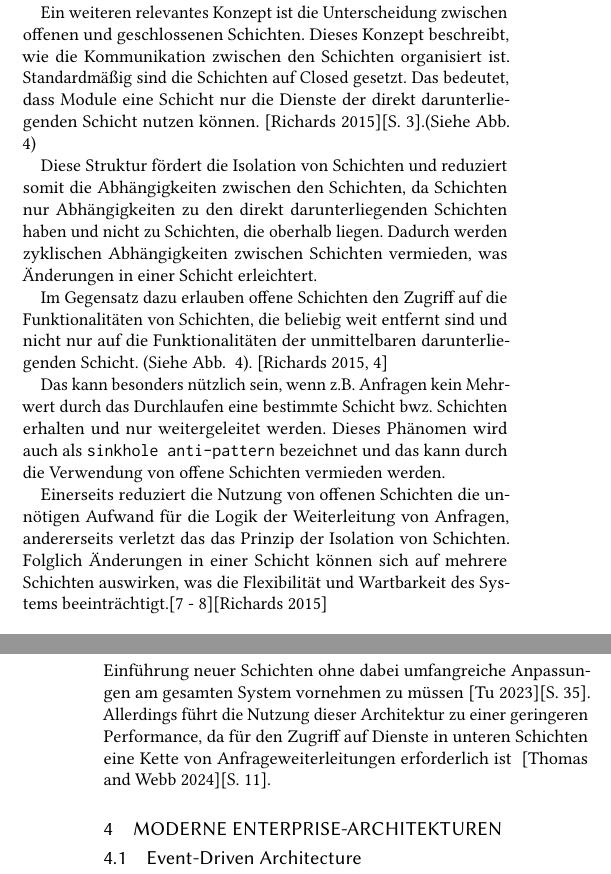
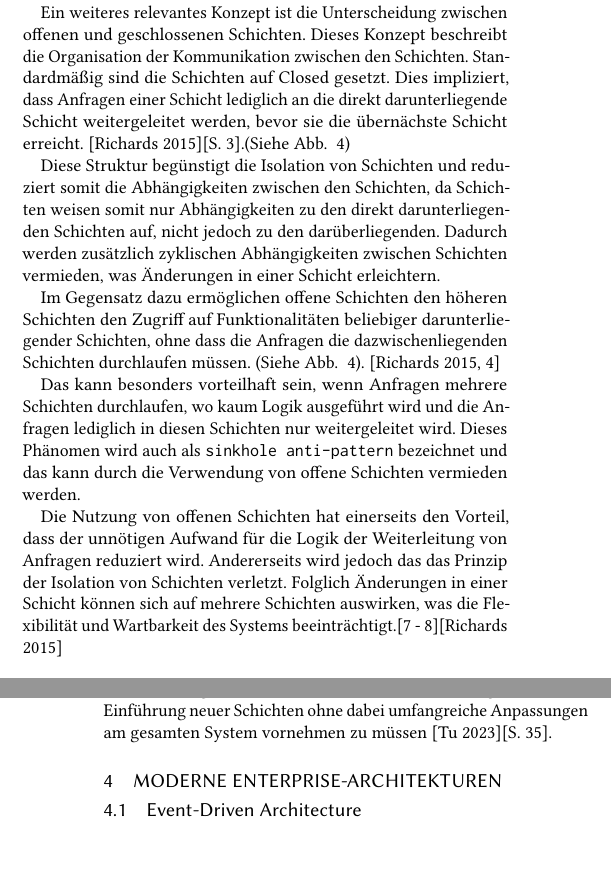
Before and after one commit to Beleg-6-EAP/Belegarbeit, a LaTeX paper (src/main.tex): two parts of the columns of pages 2 and 3 of 4, joined at a grey line, cut so that both start at the same text. Compiled offline with pdfLaTeX.

Commit message:
mono-layered: better text

```diff
--- a/src/main.tex
+++ b/src/main.tex
@@ -207,31 +207,32 @@ um Daten bereitzustellen oder die Ergebnisse entweder an die Presentation-Layer
     \label{fig:layered}
 \end{figure}
 
-Ein zentrales Prinzip der Layered Architecture ist der Isolation von Schichten besagt, dass die Kommunikation
-zwischen Schichten ausschließlich über definierte Schnittstellen erfolgen sollte.
-Dadurch wirken sich Änderungen in einer Schicht nur auf die Schicht selbst sowie höchstens auf eine andere Schicht aus. \cite[10]{layered}
+Ein zentrales Prinzip der Layered Architecture ist der Isolation von Schichten (Englisch \textit{layers of isolation}).
+Demnach erfolg die Kommunikation zwischen Schichten ausschließlich über definierte Schnittstellen.
+\cite[10]{layered}
 
-Ein weiteren relevantes Konzept ist die Unterscheidung zwischen offenen und geschlossenen Schichten.
-Dieses Konzept beschreibt, wie die Kommunikation zwischen den Schichten organisiert ist.
+Ein weiteres relevantes Konzept ist die Unterscheidung zwischen offenen und geschlossenen Schichten.
+Dieses Konzept beschreibt die Organisation der Kommunikation zwischen den Schichten.
 Standardmäßig sind die Schichten auf Closed gesetzt.
-Das bedeutet, dass Module eine Schicht nur die Dienste der direkt darunterliegenden Schicht nutzen können.
+Dies impliziert, dass Anfragen einer Schicht lediglich an die direkt darunterliegende Schicht weitergeleitet werden,
+bevor sie die übernächste Schicht erreicht.
 \cite{layered}[S. 3].(Siehe Abb. ~\ref{fig:layered-request-flow})
 
-Diese Struktur fördert die Isolation von Schichten und reduziert somit die Abhängigkeiten zwischen den Schichten, da
- Schichten nur Abhängigkeiten zu den direkt darunterliegenden Schichten haben und nicht zu Schichten, die oberhalb liegen.
-Dadurch werden zyklischen Abhängigkeiten zwischen Schichten vermieden, was Änderungen in einer Schicht erleichtert.
+Diese Struktur begünstigt die Isolation von Schichten und reduziert somit die Abhängigkeiten zwischen den Schichten, da
+ Schichten weisen somit nur Abhängigkeiten zu den direkt darunterliegenden Schichten auf, nicht jedoch zu den darüberliegenden.
+Dadurch werden zusätzlich zyklischen Abhängigkeiten zwischen Schichten vermieden, was Änderungen in einer Schicht erleichtern.
 
-Im Gegensatz dazu erlauben offene Schichten den Zugriff auf die Funktionalitäten von Schichten, die beliebig
-weit entfernt sind und nicht nur auf die Funktionalitäten der unmittelbaren darunterliegenden Schicht.
+Im Gegensatz dazu ermöglichen offene Schichten den höheren Schichten den Zugriff auf Funktionalitäten
+beliebiger darunterliegender Schichten, ohne dass die Anfragen die dazwischenliegenden Schichten durchlaufen müssen.
 (Siehe Abb. ~\ref{fig:layered-request-flow}). \cite[4]{layered}
 
-Das kann besonders nützlich sein, wenn z.B. Anfragen kein Mehrwert durch das
-Durchlaufen eine bestimmte Schicht bwz. Schichten erhalten und nur weitergeleitet werden.
+Das kann besonders vorteilhaft sein, wenn Anfragen mehrere Schichten durchlaufen,
+wo kaum Logik ausgeführt wird und die Anfragen lediglich in diesen Schichten nur weitergeleitet wird.
 Dieses Phänomen wird auch als \texttt{sinkhole anti-pattern} bezeichnet und das kann durch die
 Verwendung von offene Schichten vermieden werden.
 
-Einerseits reduziert die Nutzung von offenen Schichten die unnötigen Aufwand für die Logik der Weiterleitung von Anfragen,
- andererseits verletzt das das Prinzip der Isolation von Schichten.
+Die Nutzung von offenen Schichten hat einerseits den Vorteil, dass der unnötigen Aufwand für die Logik der Weiterleitung von Anfragen reduziert wird.
+Andererseits wird jedoch das das Prinzip der Isolation von Schichten verletzt.
 Folglich Änderungen in einer Schicht können sich auf mehrere Schichten auswirken, was die Flexibilität und Wartbarkeit
 des Systems beeinträchtigt.[7 - 8]\cite{layered}
 
@@ -252,8 +253,6 @@ Dienste nutzen zu können. \cite{layered4}[S. 11]
 Aufgrund der losen Kopplung der Schichten ist es zudem möglich, neue Funktionalitäten
 hinzuzufügen durch die Einführung neuer Schichten ohne dabei umfangreiche Anpassungen am gesamten
 System vornehmen zu müssen \cite{layered2}[S. 35].
-Allerdings führt die Nutzung dieser Architektur zu einer geringeren Performance, da für
-den Zugriff auf Dienste in unteren Schichten eine Kette von Anfrageweiterleitungen erforderlich ist ~\cite{layered4}[S. 11].
 \section{Moderne Enterprise-Architekturen}
 
 \subsection{Event-Driven Architecture}
```
